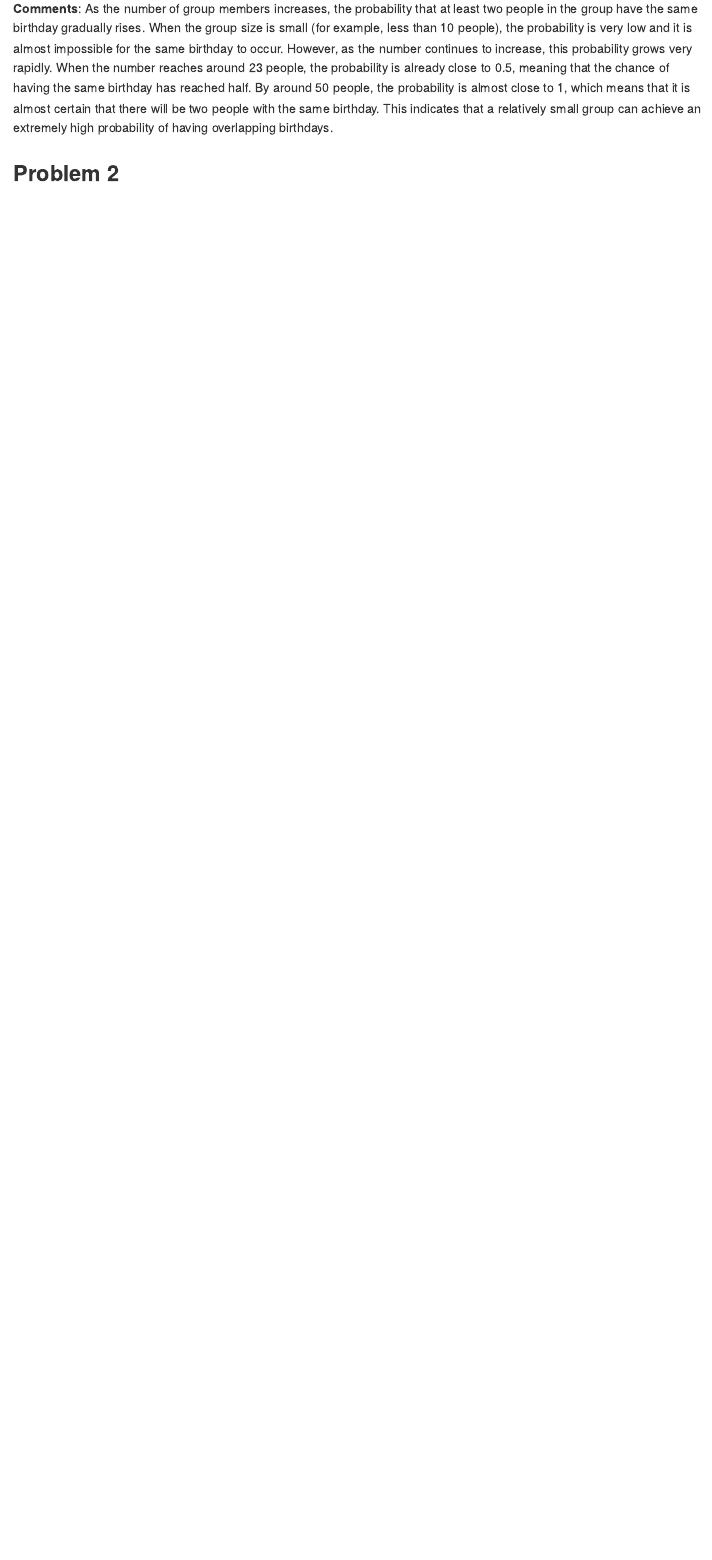
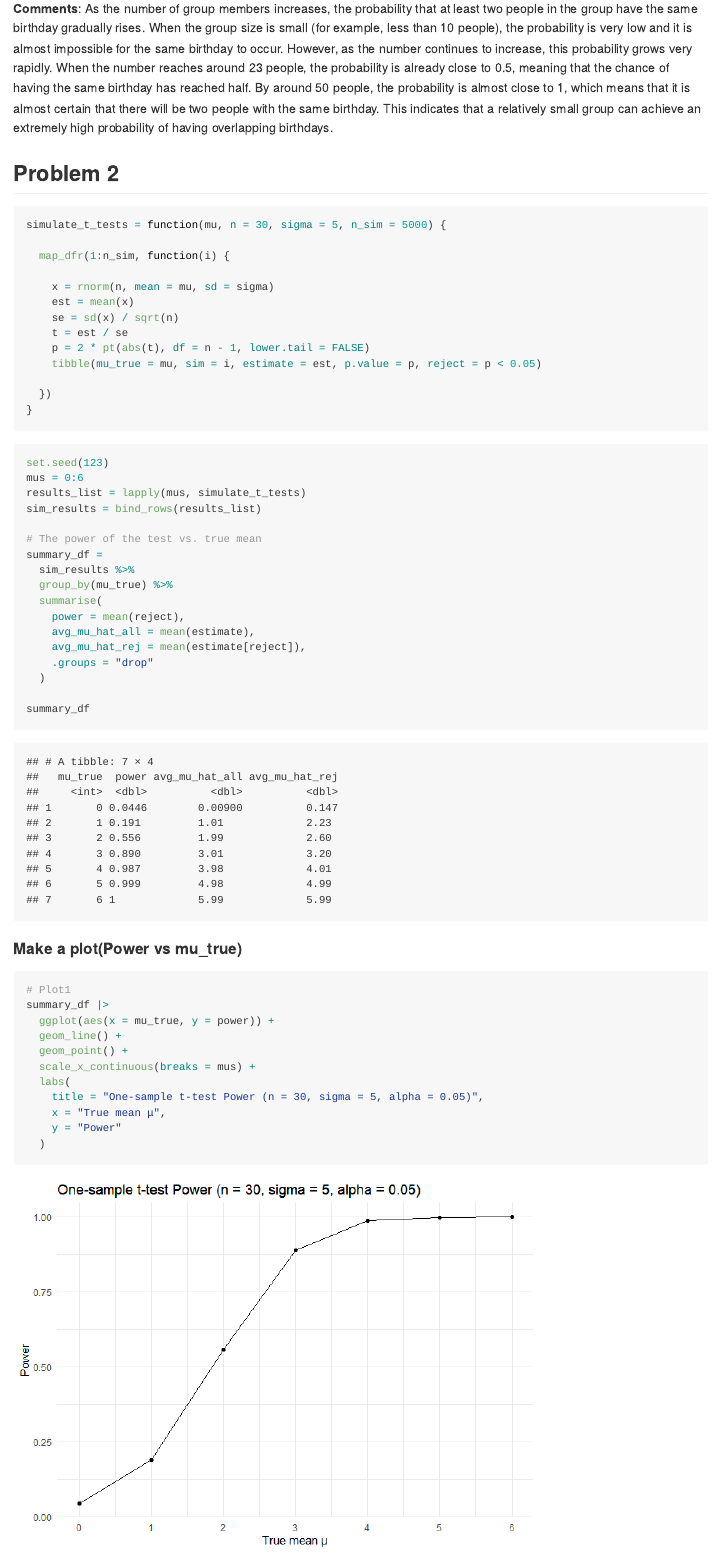
Before and after one commit to YanDuan0210/p8105_hw5_yd2865, an R Markdown document (p8105_hw5_yd2865.Rmd): the page in a window 1100 px wide, from 1800 px down. The pictures show the output file p8105_hw5_yd2865.md that the author committed with the source, drawn offline in the style of GitHub.

Commit message:
Make a plot(power vs. mu_true)

````diff
--- a/p8105_hw5_yd2865.Rmd
+++ b/p8105_hw5_yd2865.Rmd
@@ -65,8 +66,58 @@ sim_results_df |>
 
 **Comments**: As the number of group members increases, the probability that at least two people in the group have the same birthday gradually rises. When the group size is small (for example, less than 10 people), the probability is very low and it is almost impossible for the same birthday to occur. However, as the number continues to increase, this probability grows very rapidly. When the number reaches around 23 people, the probability is already close to 0.5, meaning that the chance of having the same birthday has reached half. By around 50 people, the probability is almost close to 1, which means that it is almost certain that there will be two people with the same birthday. This indicates that a relatively small group can achieve an extremely high probability of having overlapping birthdays.
 
+
 ## Problem 2
 
 ```{r}
+simulate_t_tests = function(mu, n = 30, sigma = 5, n_sim = 5000) {
 
+  map_dfr(1:n_sim, function(i) {
+
+    x = rnorm(n, mean = mu, sd = sigma)
+    est = mean(x)
+    se = sd(x) / sqrt(n)
+    t = est / se
+    p = 2 * pt(abs(t), df = n - 1, lower.tail = FALSE)
+    tibble(mu_true = mu, sim = i, estimate = est, p.value = p, reject = p < 0.05)
+
+  })
+}
 ```
+
+
+```{r}
+set.seed(123)
+mus = 0:6
+results_list = lapply(mus, simulate_t_tests)
+sim_results = bind_rows(results_list)
+
+# The power of the test vs. true mean
+summary_df =
+  sim_results %>%
+  group_by(mu_true) %>%
+  summarise(
+    power = mean(reject),
+    avg_mu_hat_all = mean(estimate),
+    avg_mu_hat_rej = mean(estimate[reject]),
+    .groups = "drop"
+  )
+
+summary_df
+```
+
+#### Make a plot(Power vs mu_true)
+
+```{r}
+# Plot1
+summary_df |>
+  ggplot(aes(x = mu_true, y = power)) +
+  geom_line() +
+  geom_point() +
+  scale_x_continuous(breaks = mus) +
+  labs(
+    title = "One-sample t-test Power (n = 30, sigma = 5, alpha = 0.05)",
+    x = "True mean μ",
+    y = "Power"
+  )
+```
````
Also changed, not shown: p8105_hw5_yd2865.md, p8105_hw5_yd2865_files/figure-gfm/unnamed-chunk-6-1.png (added), p8105_hw5_yd2865.Rmd (1 more changed lines).
